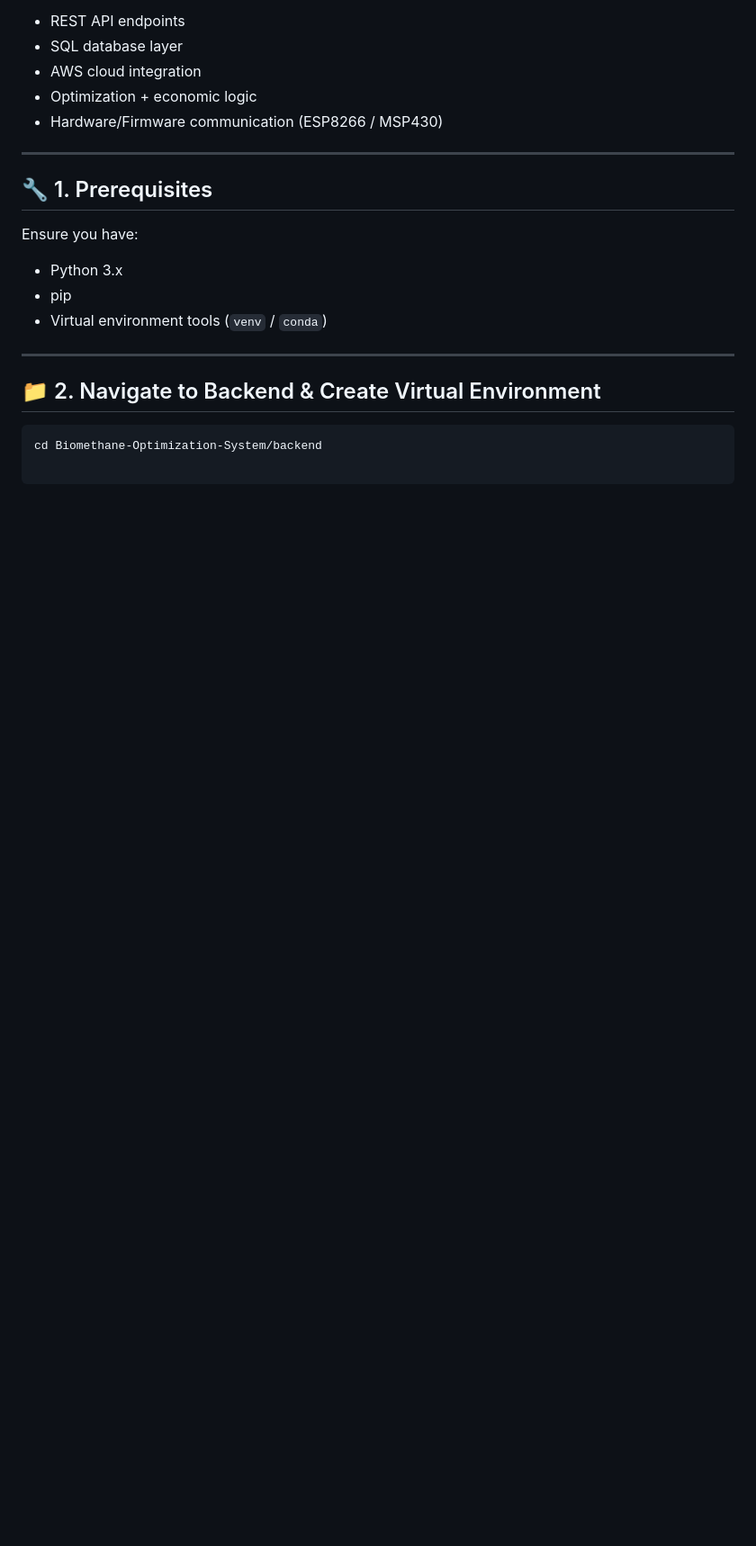
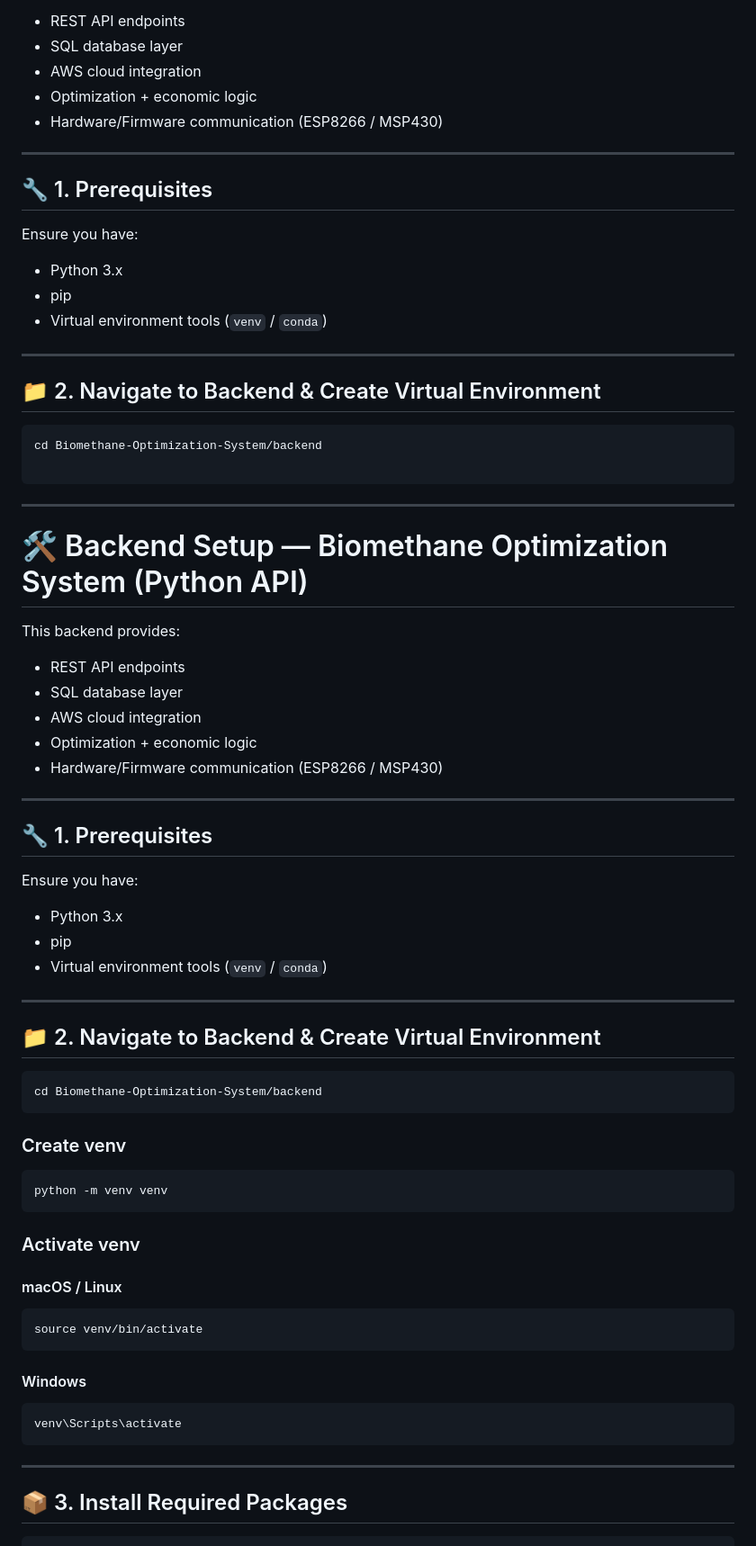
Before and after one commit to Yarok14Technologies/Biomethane-Optimization-System., a Markdown page: README.md, the part around one of its changes. Shown at 90% size. Drawn GitHub-style; blank space fills up the shorter version.

`````diff
--- a/README.md
+++ b/README.md
@@ -138,3 +138,61 @@ Ensure you have:
 cd Biomethane-Optimization-System/backend
 
 ```
+
+
+
+---
+
+
+# 🛠️ Backend Setup — Biomethane Optimization System (Python API)
+
+This backend provides:
+
+- REST API endpoints
+- SQL database layer
+- AWS cloud integration
+- Optimization + economic logic
+- Hardware/Firmware communication (ESP8266 / MSP430)
+
+---
+
+## 🔧 1. Prerequisites
+
+Ensure you have:
+
+- Python 3.x
+- pip
+- Virtual environment tools (`venv` / `conda`)
+
+---
+
+## 📁 2. Navigate to Backend & Create Virtual Environment
+
+```bash
+cd Biomethane-Optimization-System/backend
+````
+
+### Create venv
+
+```bash
+python -m venv venv
+```
+
+### Activate venv
+
+#### macOS / Linux
+
+```bash
+source venv/bin/activate
+```
+
+#### Windows
+
+```bash
+venv\Scripts\activate
+```
+
+---
+
+## 📦 3. Install Required Packages
+
`````
Also changed, not shown: other parts of README.md (+94 -0 lines).
